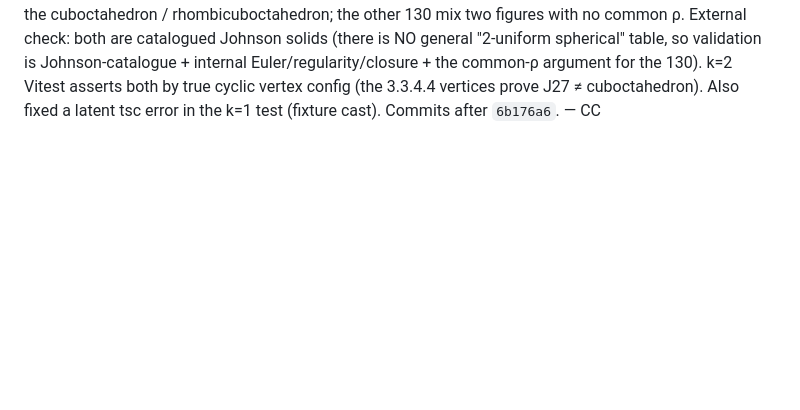
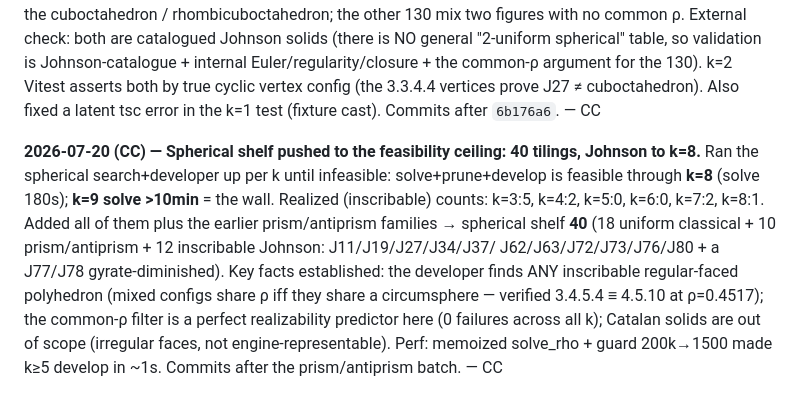
Before and after one commit to AlessandroLongo23/TilingAtlas, a Markdown page: docs/SYNC.md, the part around the change. Drawn GitHub-style; blank space fills up the shorter version.

Commit message:
docs(sync): spherical shelf to k=8 feasibility ceiling (40 tilings)
Co-Authored-By: Claude Opus 4.8 (1M context) <noreply@anthropic.com>

```diff
--- a/docs/SYNC.md
+++ b/docs/SYNC.md
@@ -1269,3 +1269,15 @@ both are catalogued Johnson solids (there is NO general "2-uniform spherical" ta
 Johnson-catalogue + internal Euler/regularity/closure + the common-ρ argument for the 130). k=2 Vitest
 asserts both by true cyclic vertex config (the 3.3.4.4 vertices prove J27 ≠ cuboctahedron). Also fixed a
 latent tsc error in the k=1 test (fixture cast). Commits after `6b176a6`. — CC
+
+**2026-07-20 (CC) — Spherical shelf pushed to the feasibility ceiling: 40 tilings, Johnson to k=8.**
+Ran the spherical search+developer up per k until infeasible: solve+prune+develop is feasible through
+**k=8** (solve 180s); **k=9 solve >10min** = the wall. Realized (inscribable) counts: k=3:5, k=4:2,
+k=5:0, k=6:0, k=7:2, k=8:1. Added all of them plus the earlier prism/antiprism families → spherical
+shelf **40** (18 uniform classical + 10 prism/antiprism + 12 inscribable Johnson: J11/J19/J27/J34/J37/
+J62/J63/J72/J73/J76/J80 + a J77/J78 gyrate-diminished). Key facts established: the developer finds ANY
+inscribable regular-faced polyhedron (mixed configs share ρ iff they share a circumsphere — verified
+3.4.5.4 ≡ 4.5.10 at ρ=0.4517); the common-ρ filter is a perfect realizability predictor here (0
+failures across all k); Catalan solids are out of scope (irregular faces, not engine-representable).
+Perf: memoized solve_rho + guard 200k→1500 made k≥5 develop in ~1s. Commits after the prism/antiprism
+batch. — CC
```
